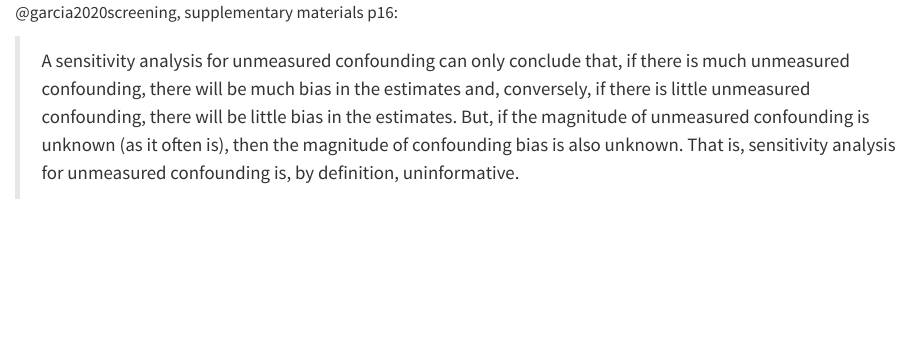
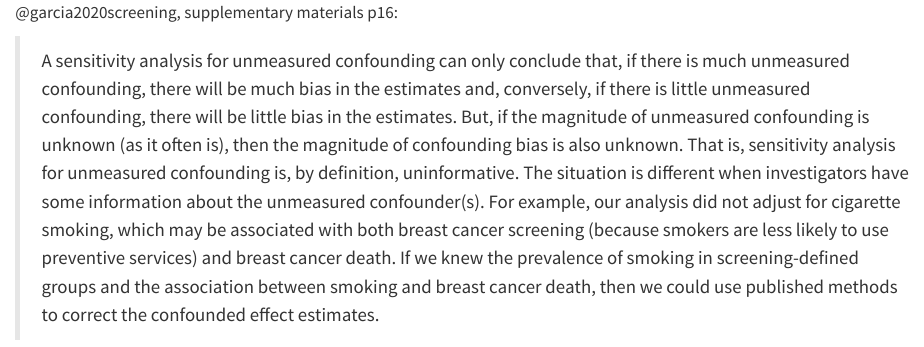
Before and after one commit to d-morrison/cie, a Quarto document (_sec-bias-analyses.qmd): the page in a window 1100 px wide, from its top. Rendered offline with R 4.5, knitr and Pandoc in place of Quarto, with nearby package versions.

Commit message:
added second half

```diff
--- a/_sec-bias-analyses.qmd
+++ b/_sec-bias-analyses.qmd
@@ -9,3 +9,11 @@ But, if the magnitude of unmeasured confounding is unknown (as it often is),
 then the magnitude of confounding bias is also unknown.
 That is,
 sensitivity analysis for unmeasured confounding is, by definition, uninformative.
+The situation is different
+when investigators have some information about the unmeasured confounder(s).
+For example, our analysis did not adjust for cigarette smoking,
+which may be associated with both breast cancer screening
+(because smokers are less likely to use preventive services) and breast cancer death.
+If we knew the prevalence of smoking in screening-defined groups
+and the association between smoking and breast cancer death,
+then we could use published methods to correct the confounded effect estimates.
```
